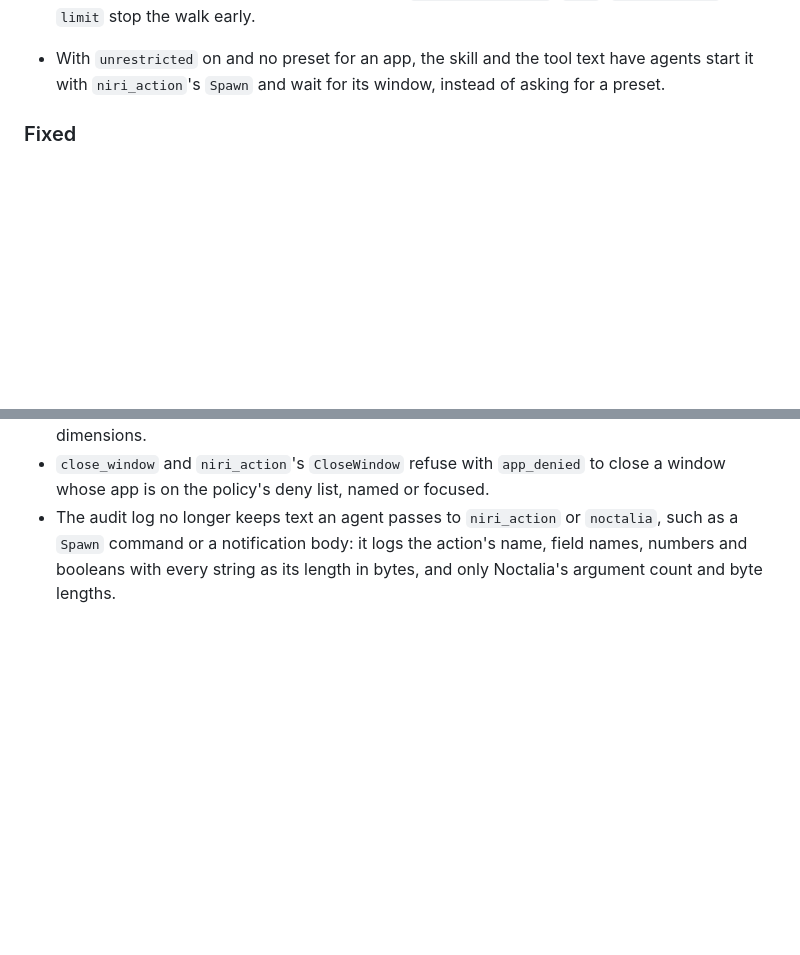
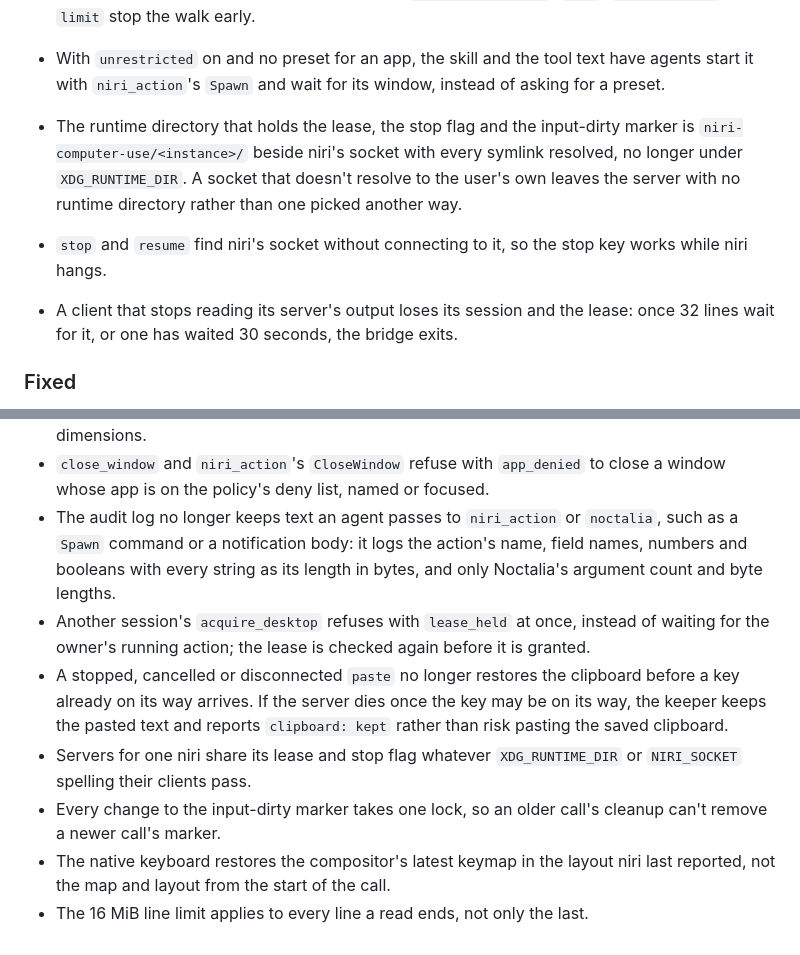
Before and after one commit to ayagmar/niri-computer-use, a Markdown page: CHANGELOG.md, 2 parts joined by grey strips. Drawn GitHub-style; blank space fills up the shorter version.

Commit message:
docs(changelog): add the safety core fixes from this round

```diff
--- a/CHANGELOG.md
+++ b/CHANGELOG.md
@@ -64,6 +64,9 @@ All notable changes to this project are documented here. The format follows [Kee
 - `niri_action`'s `DoScreenTransition` needs `unrestricted`: it can freeze every output and screencast for up to 65 seconds.
 - `elements` returns what it read, with `capped_reason: budget_exhausted`, when a large tree runs out of its three seconds, instead of failing with `deadline_exceeded`; `role`, `name_contains` and `limit` stop the walk early.
 - With `unrestricted` on and no preset for an app, the skill and the tool text have agents start it with `niri_action`'s `Spawn` and wait for its window, instead of asking for a preset.
+- The runtime directory that holds the lease, the stop flag and the input-dirty marker is `niri-computer-use/<instance>/` beside niri's socket with every symlink resolved, no longer under `XDG_RUNTIME_DIR`. A socket that doesn't resolve to the user's own leaves the server with no runtime directory rather than one picked another way.
+- `stop` and `resume` find niri's socket without connecting to it, so the stop key works while niri hangs.
+- A client that stops reading its server's output loses its session and the lease: once 32 lines wait for it, or one has waited 30 seconds, the bridge exits.
 
 ### Fixed
 
@@ -73,3 +76,9 @@ All notable changes to this project are documented here. The format follows [Kee
 - C15's nested capture assertions use grim's truncated image size instead of rounding odd dimensions.
 - `close_window` and `niri_action`'s `CloseWindow` refuse with `app_denied` to close a window whose app is on the policy's deny list, named or focused.
 - The audit log no longer keeps text an agent passes to `niri_action` or `noctalia`, such as a `Spawn` command or a notification body: it logs the action's name, field names, numbers and booleans with every string as its length in bytes, and only Noctalia's argument count and byte lengths.
+- Another session's `acquire_desktop` refuses with `lease_held` at once, instead of waiting for the owner's running action; the lease is checked again before it is granted.
+- A stopped, cancelled or disconnected `paste` no longer restores the clipboard before a key already on its way arrives. If the server dies once the key may be on its way, the keeper keeps the pasted text and reports `clipboard: kept` rather than risk pasting the saved clipboard.
+- Servers for one niri share its lease and stop flag whatever `XDG_RUNTIME_DIR` or `NIRI_SOCKET` spelling their clients pass.
+- Every change to the input-dirty marker takes one lock, so an older call's cleanup can't remove a newer call's marker.
+- The native keyboard restores the compositor's latest keymap in the layout niri last reported, not the map and layout from the start of the call.
+- The 16 MiB line limit applies to every line a read ends, not only the last.
```
